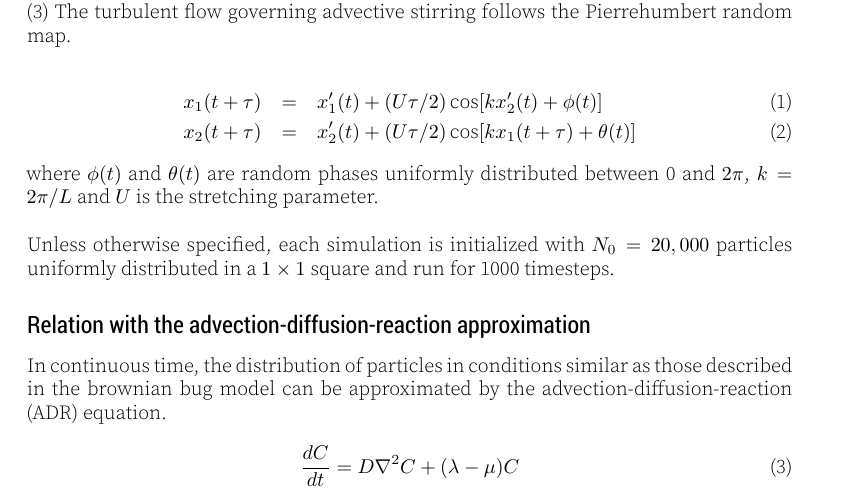
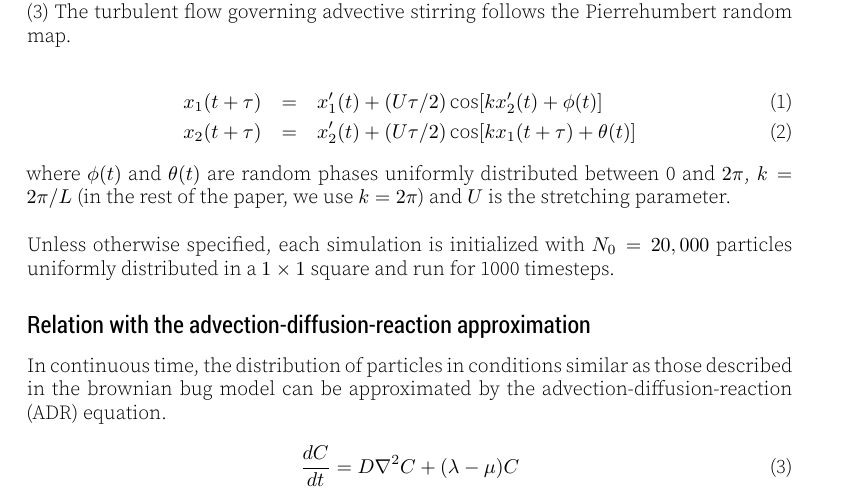
Before and after one commit to rajeshrinet/brownian_bug_fluid, a LaTeX document (article/article.tex, which reads article/content.tex): part of page 2 of 10, cut so that both start at the same text. The pictures show the PDF file article/article.pdf that the author committed with the source.

Commit message:
Detail on k=2pi in article

```diff
--- a/article/content.tex
+++ b/article/content.tex
@@ -27,7 +27,7 @@ The brownian bug model is a discrete-time, individual-based model, here presente
  \label{eq:pierrehumbert}
  \end{eqnarray}
 
- where $\phi(t)$ and $\theta(t)$ are random phases uniformly distributed between 0 and $2\pi$, $k=2\pi/L$ and $U$ is the stretching parameter. \\
+ where $\phi(t)$ and $\theta(t)$ are random phases uniformly distributed between 0 and $2\pi$, $k=2\pi/L$ (in the rest of the paper, we use $k=2\pi$) and $U$ is the stretching parameter. \\
 
 Unless otherwise specified, each simulation is initialized with $N_0=20,000$ particles uniformly distributed in a $1\times 1$ square and run for 1000 timesteps.
 
```
Also changed, not shown: article/article.pdf.
